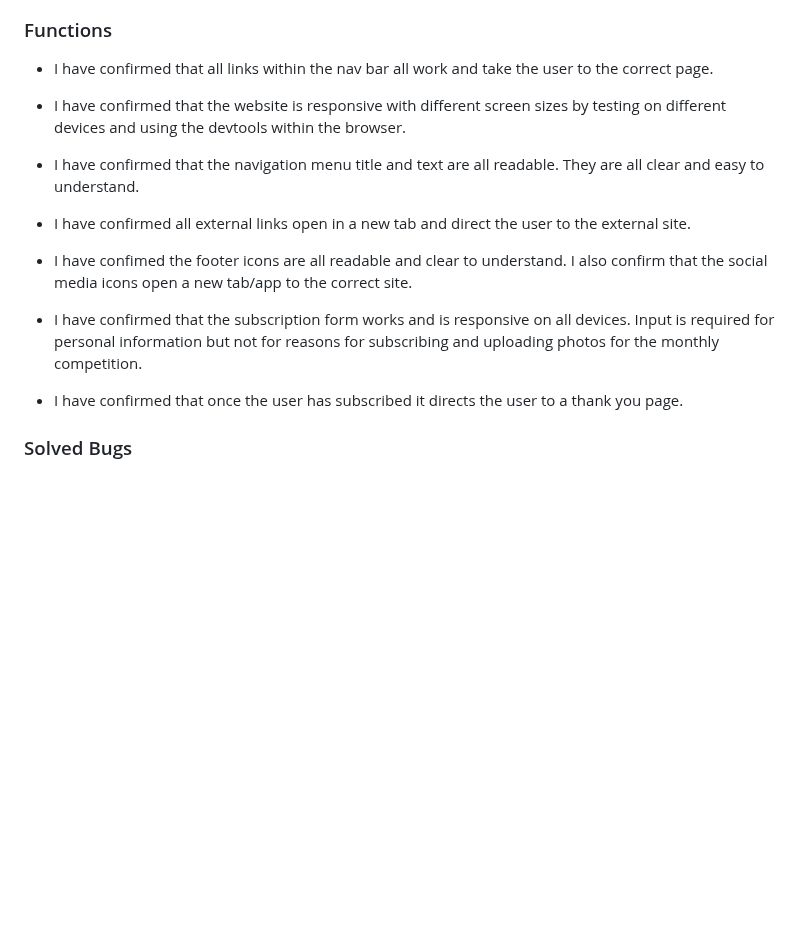
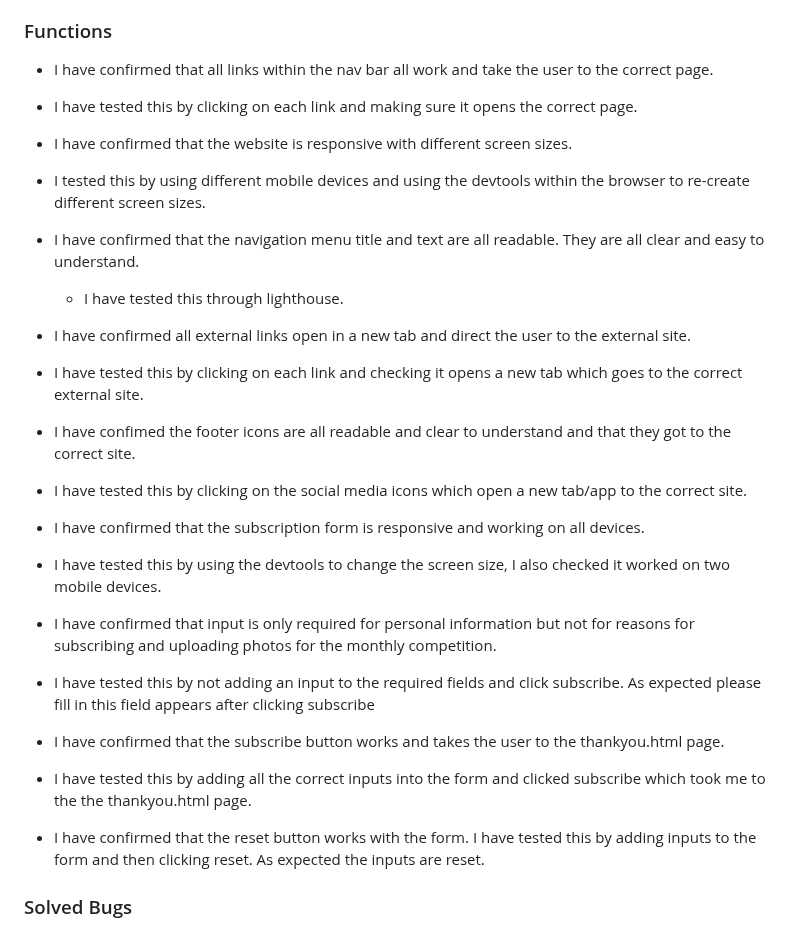
Before and after one commit to JamieB92/milestone-project-one, a Markdown page: README.md, the part around the change. Rendered like a GitHub page; blank space fills up the shorter version.

Commit message:
add more information about testing

```diff
--- a/README.md
+++ b/README.md
@@ -112,18 +112,31 @@ Explore The Mournes is a website that informs users about the Mourne Mountain ar
 
 ### Functions
 * I have confirmed that all links within the nav bar all work and take the user to the correct page.
+ * I have tested this by clicking on each link and making sure it opens the correct page.
 
-* I have confirmed that the website is responsive with different screen sizes by testing on different devices and using the devtools within the browser.
+* I have confirmed that the website is responsive with different screen sizes.
+ * I tested this by using different mobile devices and using the devtools within the browser to re-create different screen sizes.
 
 * I have confirmed that the navigation menu title and text are all readable. They are all clear and easy to understand.
+  * I have tested this through lighthouse.
 
 * I have confirmed all external links open in a new tab and direct the user to the external site.
+ * I have tested this by clicking on each link and checking it opens a new tab which goes to the correct external site.
 
-* I have confimed the footer icons are all readable and clear to understand. I also confirm that the social media icons open a new tab/app to the correct site.
+* I have confimed the footer icons are all readable and clear to understand and that they got to the correct site.
+ * I have tested this by clicking on the social media icons which open a new tab/app to the correct site.
 
-* I have confirmed that the subscription form works and is responsive on all devices. Input is required for personal information but not for reasons for subscribing and uploading photos for the monthly competition.
+* I have confirmed that the subscription form is responsive and working on all devices.
+ * I have tested this by using the devtools to change the screen size, I also checked it worked on two mobile devices.
 
-* I have confirmed that once the user has subscribed it directs the user to a thank you page.
+* I have confirmed that input is only required for personal information but not for reasons for subscribing and uploading photos for the monthly competition.
+ * I have tested this by not adding an input to the required fields and click subscribe. As expected please fill in this field appears after clicking subscribe
+
+* I have confirmed that the subscribe button works and takes the user to the thankyou.html page.
+ * I have tested this by adding all the correct inputs into the form and clicked subscribe which took me to the the thankyou.html page.
+
+* I have confirmed that the reset button works with the form.
+ I have tested this by adding inputs to the form and then clicking reset. As expected the inputs are reset.
 
 
 ### Solved Bugs
```
